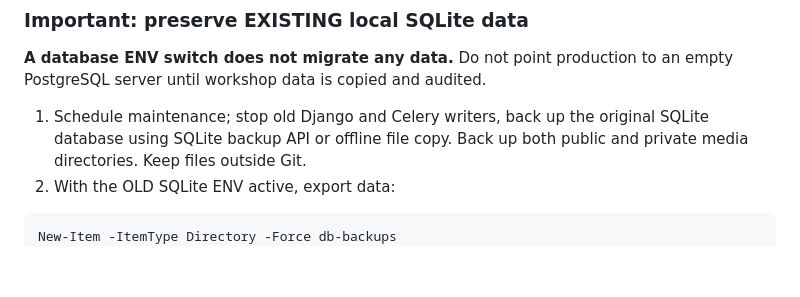
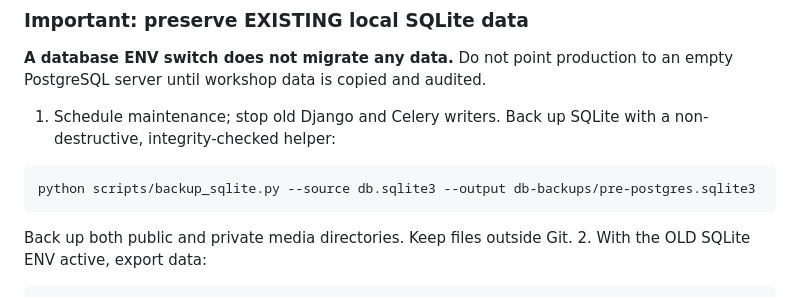
Before and after one commit to amnas-cubixmet/cubegears-backend, a Markdown page: docs/production-postgres-celery.md, the part around the change. Drawn GitHub-style; blank space fills up the shorter version.

Commit message:
docs: show verified SQLite database backup command before PostgreSQL cutover

```diff
--- a/docs/production-postgres-celery.md
+++ b/docs/production-postgres-celery.md
@@ -77,8 +77,13 @@ until each workflow is individually verified.
 **A database ENV switch does not migrate any data.** Do not point production
 to an empty PostgreSQL server until workshop data is copied and audited.
 
-1. Schedule maintenance; stop old Django and Celery writers, back up the
-   original SQLite database using SQLite backup API or offline file copy.
+1. Schedule maintenance; stop old Django and Celery writers. Back up
+   SQLite with a non-destructive, integrity-checked helper:
+
+~~~powershell
+python scripts/backup_sqlite.py --source db.sqlite3 --output db-backups/pre-postgres.sqlite3
+~~~
+
    Back up both public and private media directories. Keep files outside Git.
 2. With the OLD SQLite ENV active, export data:
 
```
